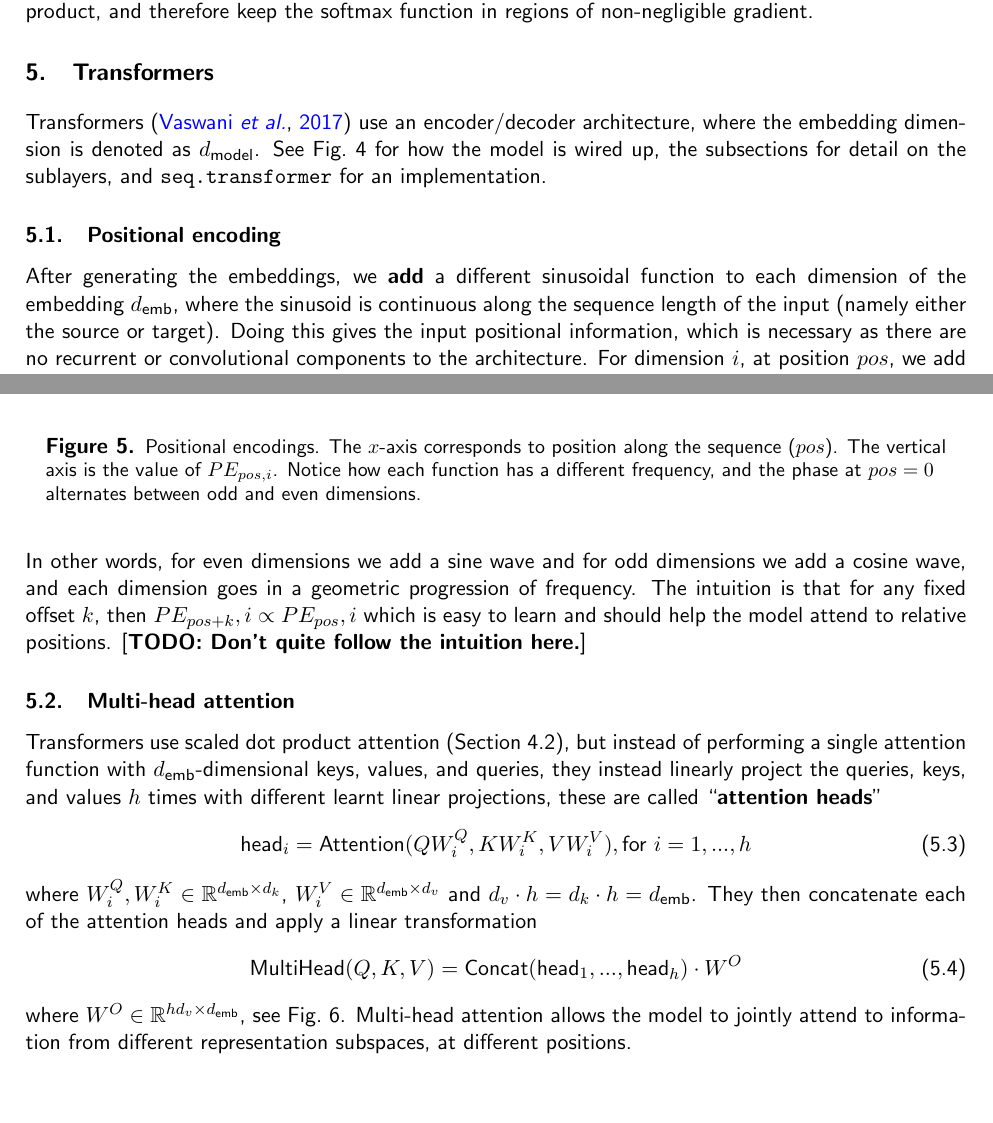
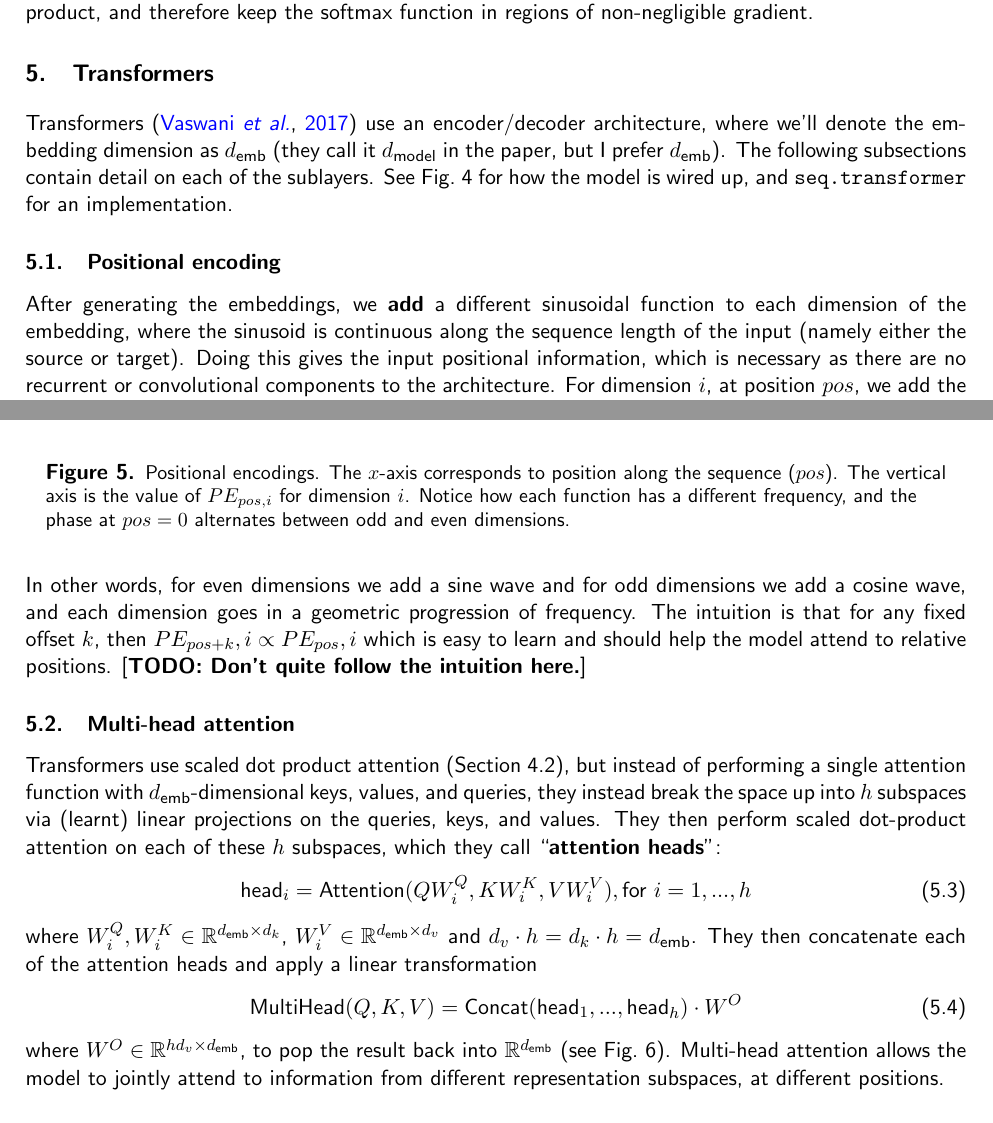
Before and after one commit to jaryaman/sequence-models, a LaTeX document (notes/sequence-models.tex): two parts of pages 5 and 7 of 10, joined at a grey line, cut so that both start at the same text, the shorter picture padded with empty space. Compiled offline with pdfLaTeX.

Commit message:
doc: tweaks

```diff
--- a/notes/sequence-models.tex
+++ b/notes/sequence-models.tex
@@ -264,12 +264,11 @@ Scaled dot product attention is a slightly simpler approach to attention than Ba
 \end{equation}
 where $Q, K \in \mathbb{R}^{n \times d_k}$ and $V \in \mathbb{R}^{n \times d_v}$. The factor of $\sqrt{d_k}$ attempts to reduce the variance of the dot product, and therefore keep the softmax function in regions of non-negligible gradient.
 
-\newcommand{\dmodel}{d_{\text{model}}}
+\newcommand{\demb}{d_{\text{emb}}}
 
 \section{Transformers}
 
-
-Transformers \citep{Vaswani17} use an encoder/decoder architecture, where the embedding dimension is denoted as $\dmodel$. See Fig.~\ref{fig:tfm} for how the model is wired up, the subsections for detail on the sublayers, and \verb+seq.transformer+ for an implementation.
+Transformers \citep{Vaswani17} use an encoder/decoder architecture, where we'll denote the embedding dimension as $\demb$ (they call it $d_{\text{model}}$ in the paper, but I prefer $\demb$). The following subsections contain detail on each of the sublayers. See Fig.~\ref{fig:tfm} for how the model is wired up, and \verb+seq.transformer+ for an implementation.
 
 \begin{figure}
 \begin{center}
@@ -279,7 +278,7 @@ Transformers \citep{Vaswani17} use an encoder/decoder architecture, where the em
 \label{fig:tfm}
 \end{figure}
 
-\newcommand{\demb}{d_{\text{emb}}}
+
 \subsection{Positional encoding} \label{sec:pos_enc}
-After generating the embeddings, we \textbf{add} a different sinusoidal function to each dimension of the embedding $\demb$, where the sinusoid is continuous along the sequence length of the input (namely either the source or target). Doing this gives the input positional information, which is necessary as there are no recurrent or convolutional components to the architecture. For dimension $i$, at position $pos$, we add the following functions to the embeddings
+After generating the embeddings, we \textbf{add} a different sinusoidal function to each dimension of the embedding, where the sinusoid is continuous along the sequence length of the input (namely either the source or target). Doing this gives the input positional information, which is necessary as there are no recurrent or convolutional components to the architecture. For dimension $i$, at position $pos$, we add the following functions to the embeddings
 \begin{align}
@@ -292,12 +291,12 @@ In other words, for even dimensions we add a sine wave and for odd dimensions we
 \begin{center}
 \includegraphics[width=0.7\columnwidth]{../figures/pos_enc.jpg}
 \end{center}
-\caption{Positional encodings. The $x$-axis corresponds to position along the sequence ($pos$). The vertical axis is the value of $PE_{pos, i}$. Notice how each function has a different frequency, and the phase at $pos=0$ alternates between odd and even dimensions.}
+\caption{Positional encodings. The $x$-axis corresponds to position along the sequence ($pos$). The vertical axis is the value of $PE_{pos, i}$ for dimension $i$. Notice how each function has a different frequency, and the phase at $pos=0$ alternates between odd and even dimensions.}
 \label{fig:pos_enc}
 \end{figure}
 
 \subsection{Multi-head attention} \label{sec:multi_head_attn}
-Transformers use scaled dot product attention (Section~\ref{sec:dp-attn}), but instead of performing a single attention function with $\demb$-dimensional keys, values, and queries, they instead linearly project the queries, keys, and values $h$ times with different learnt linear projections, these are called ``\textbf{attention heads}''
+Transformers use scaled dot product attention (Section~\ref{sec:dp-attn}), but instead of performing a single attention function with $\demb$-dimensional keys, values, and queries, they instead break the space up into $h$ subspaces via (learnt) linear projections on the queries, keys, and values. They then perform scaled dot-product attention on each of these $h$ subspaces, which they call ``\textbf{attention heads}'':
 \begin{equation}
 \text{head}_i = \text{Attention}(QW_i^Q, KW_i^K, VW_i^V), \text{for } i = 1,...,h
 \end{equation}
@@ -305,7 +304,7 @@ where $W_i^Q, W_i^K \in \mathbb{R}^{\demb \times d_k}$, $W_i^V \in \mathbb{R}^{\
 \begin{equation}
 \text{MultiHead}(Q, K, V) = \text{Concat}(\text{head}_1, ..., \text{head}_h) \cdot W^O
 \end{equation}
-where $W^O \in \mathbb{R}^{h d_v \times \demb}$, see Fig.~\ref{fig:multi_head_attn}. Multi-head attention allows the model to jointly attend to information from different representation subspaces, at different positions.
+where $W^O \in \mathbb{R}^{h d_v \times \demb}$, to pop the result back into $\mathbb{R}^{\demb}$ (see Fig.~\ref{fig:multi_head_attn}). Multi-head attention allows the model to jointly attend to information from different representation subspaces, at different positions.
 
 \begin{figure}
 \begin{center}
```
Also changed, not shown: notes/sequence-models.pdf, notes/sequence-models.tex (4 more changed lines).
